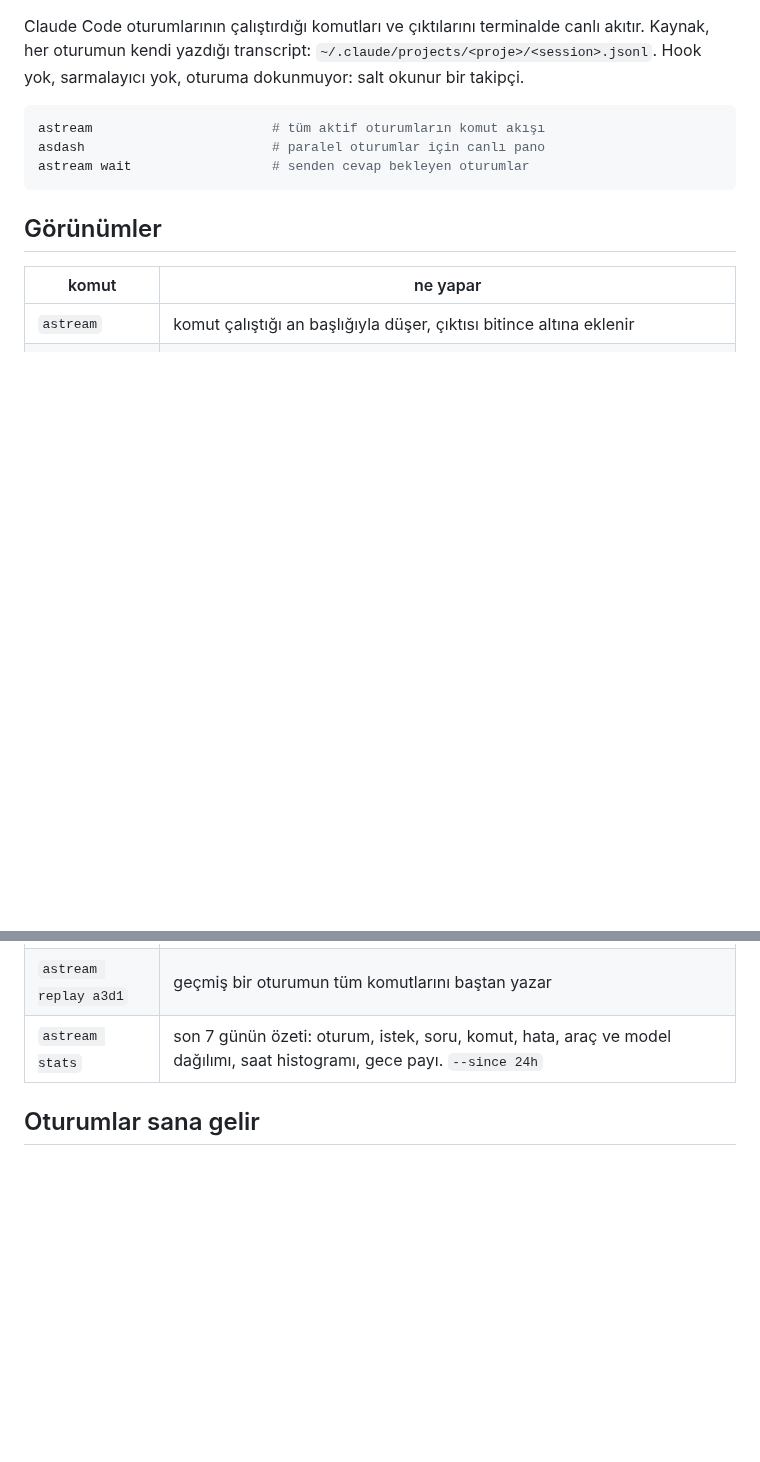
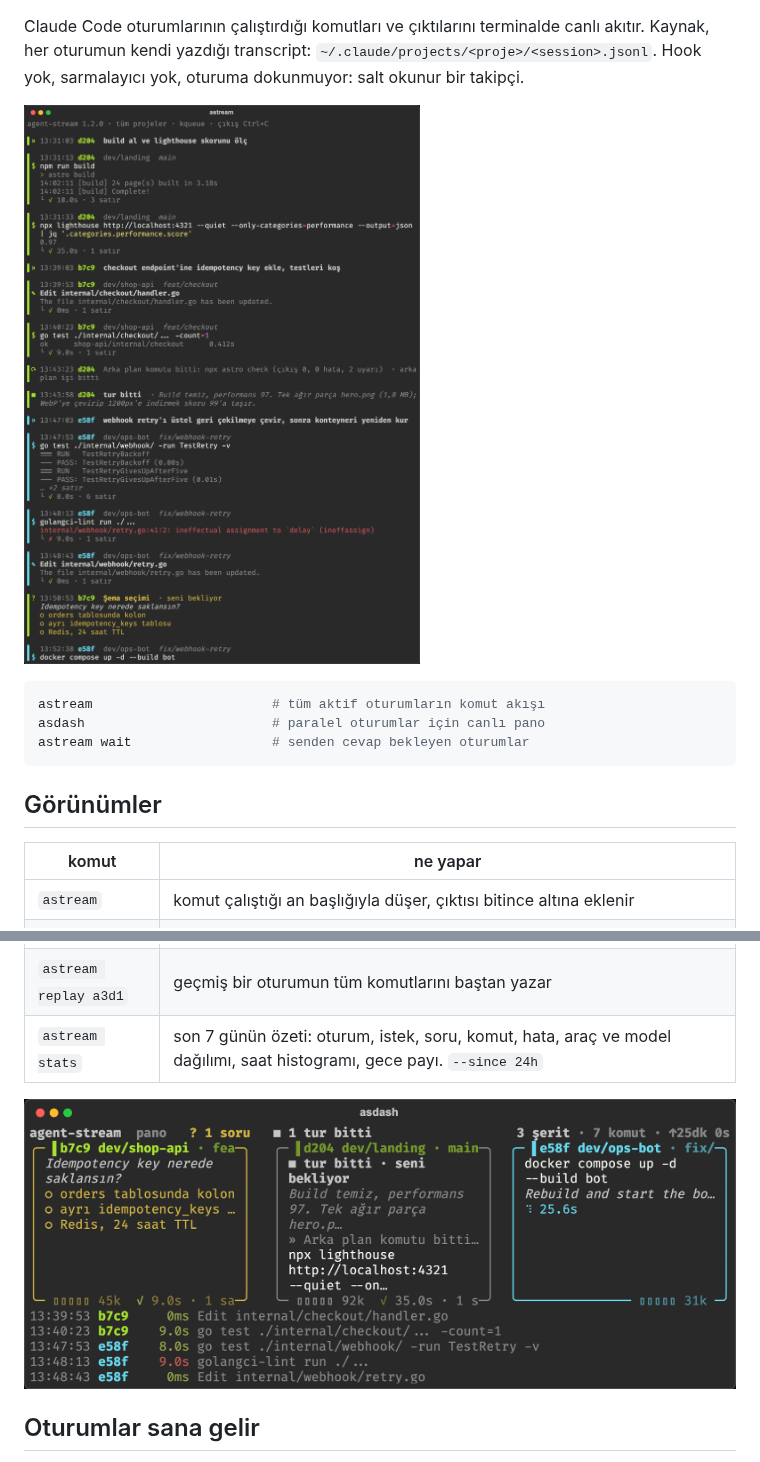
Before and after one commit to perkarlo/agent-stream, a Markdown page: README.md, 2 parts joined by grey strips. Rendered like a GitHub page; pictures changed too: docs/dash.png (added), docs/terminal.png (added); blank space fills up the shorter version.

````diff
--- a/README.md
+++ b/README.md
@@ -3,6 +5,8 @@
 Claude Code oturumlarının çalıştırdığı komutları ve çıktılarını terminalde canlı akıtır.
 Kaynak, her oturumun kendi yazdığı transcript: `~/.claude/projects/<proje>/<session>.jsonl`.
 Hook yok, sarmalayıcı yok, oturuma dokunmuyor: salt okunur bir takipçi.
+
+![Üç oturumun komut akışı tek terminalde: insan satırı, komutlar ve çıktıları, arka plan işi, tur sonu, açık soru](docs/terminal.png)
 
 ```bash
 astream                       # tüm aktif oturumların komut akışı
@@ -21,6 +25,8 @@ astream wait                  # senden cevap bekleyen oturumlar
 | `astream sessions` | aktif oturumlar: etiket, proje, boşta kalma süresi |
 | `astream replay a3d1` | geçmiş bir oturumun tüm komutlarını baştan yazar |
 | `astream stats` | son 7 günün özeti: oturum, istek, soru, komut, hata, araç ve model dağılımı, saat histogramı, gece payı. `--since 24h` |
+
+![asdash: üç oturum yan yana şeritlerde; soru, tur sonu ve çalışan komut, altta son komutlar](docs/dash.png)
 
 ## Oturumlar sana gelir
 
````
Also changed, not shown: other parts of README.md (+13 -2 lines), CLAUDE.md (+1 -0 lines), docs/phone.png (added).
